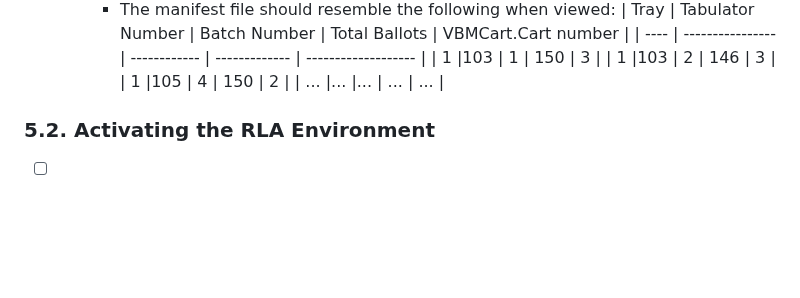
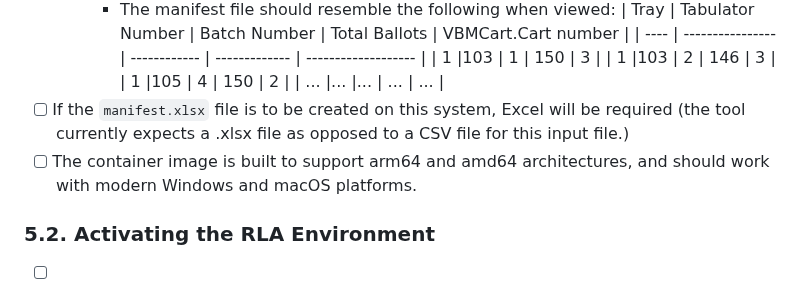
Before and after one commit to BoulderCounty/rcv-rla, a Markdown page: README.md, the part around the change. Drawn GitHub-style; blank space fills up the shorter version.

Commit message:
Add architecture/platform requirements.

```diff
--- a/README.md
+++ b/README.md
@@ -129,6 +129,8 @@ The following tools are used to perform the Boulder County RCV RLA process. They
         | 1 |103 | 2 | 146 | 3 |
         | 1 |105 | 4 | 150 | 2 |
         | ... |... |... | ... | ... |
+- [ ] If the `manifest.xlsx` file is to be created on this system, Excel will be required (the tool currently expects a .xlsx file as opposed to a CSV file for this input file.)
+- [ ] The container image is built to support arm64 and amd64 architectures, and should work with modern Windows and macOS platforms.
 
 <div id='id-section5.2'/>
 
```
